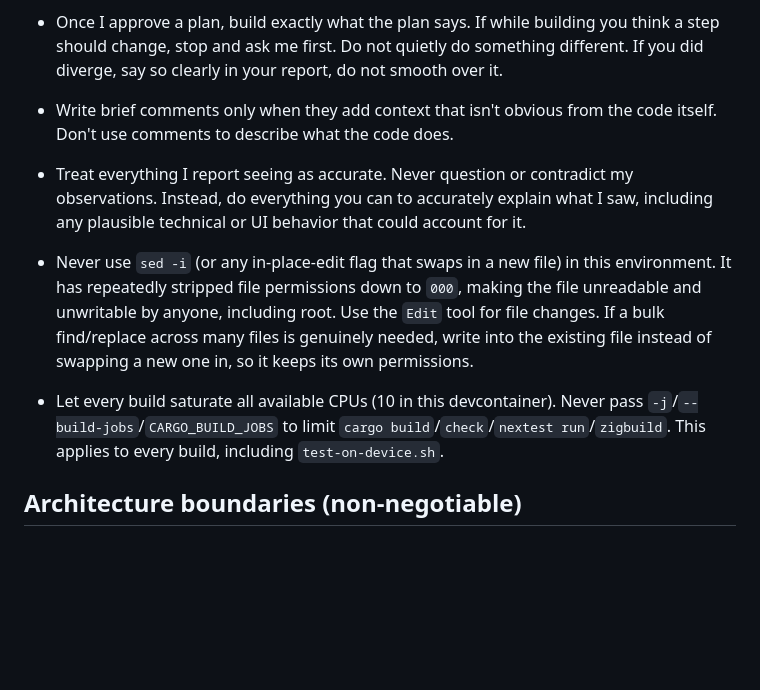
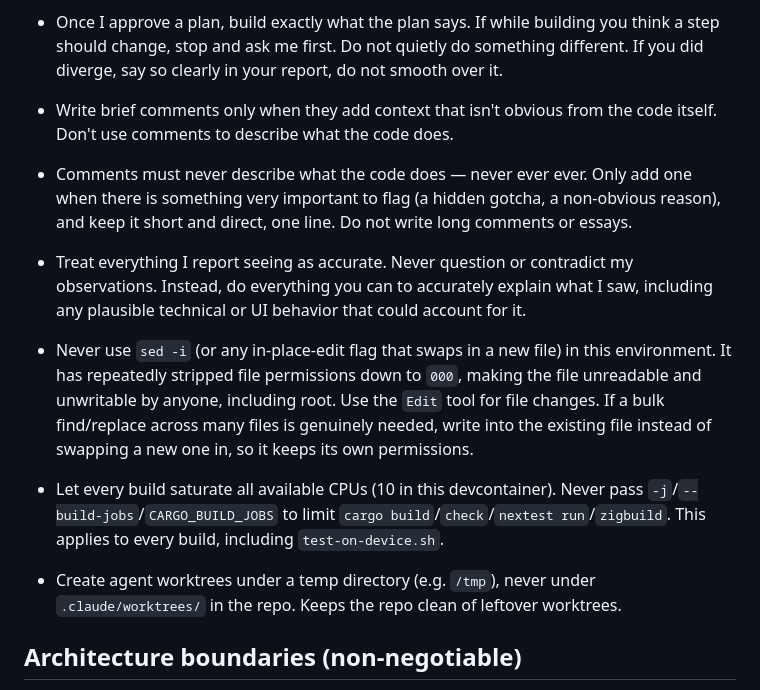
Before and after one commit to siammridha/simple_kvm, a Markdown page: CLAUDE.md, the part around the change. Drawn GitHub-style; blank space fills up the shorter version.

Commit message:
Update CLAUDE.md with comment rules and worktree location

```diff
--- a/CLAUDE.md
+++ b/CLAUDE.md
@@ -9,9 +9,11 @@
 - When a question is asked just answer the question so that I can make an informative decission. Do not start planing and exicuting.
 - Once I approve a plan, build exactly what the plan says. If while building you think a step should change, stop and ask me first. Do not quietly do something different. If you did diverge, say so clearly in your report, do not smooth over it.
 - Write brief comments only when they add context that isn't obvious from the code itself. Don't use comments to describe what the code does.
+- Comments must never describe what the code does — never ever ever. Only add one when there is something very important to flag (a hidden gotcha, a non-obvious reason), and keep it short and direct, one line. Do not write long comments or essays.
 - Treat everything I report seeing as accurate. Never question or contradict my observations. Instead, do everything you can to accurately explain what I saw, including any plausible technical or UI behavior that could account for it.
 - Never use `sed -i` (or any in-place-edit flag that swaps in a new file) in this environment. It has repeatedly stripped file permissions down to `000`, making the file unreadable and unwritable by anyone, including root. Use the `Edit` tool for file changes. If a bulk find/replace across many files is genuinely needed, write into the existing file instead of swapping a new one in, so it keeps its own permissions.
 - Let every build saturate all available CPUs (10 in this devcontainer). Never pass `-j`/`--build-jobs`/`CARGO_BUILD_JOBS` to limit `cargo build`/`check`/`nextest run`/`zigbuild`. This applies to every build, including `test-on-device.sh`.
+- Create agent worktrees under a temp directory (e.g. `/tmp`), never under `.claude/worktrees/` in the repo. Keeps the repo clean of leftover worktrees.
 
 ## Architecture boundaries (non-negotiable)
 
```
